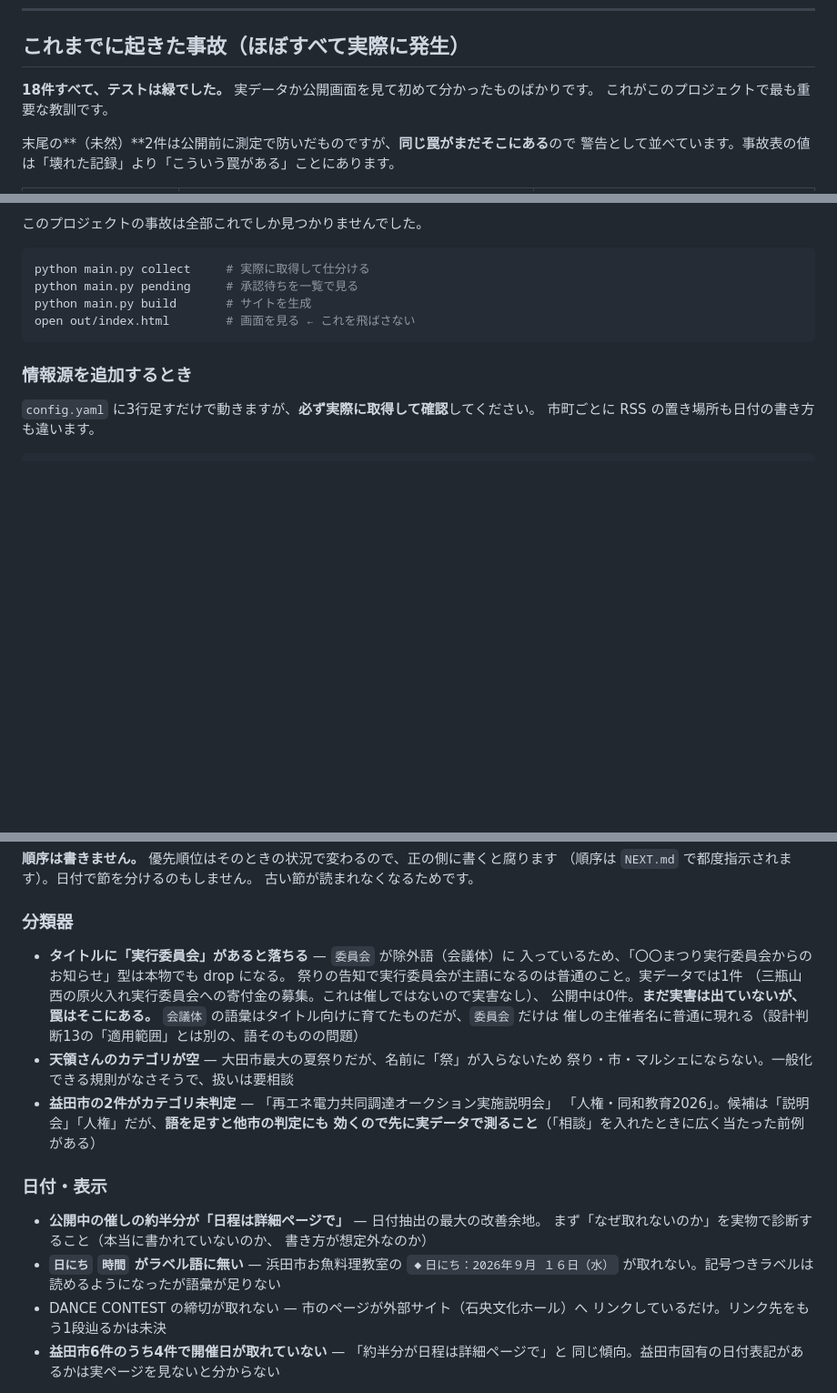
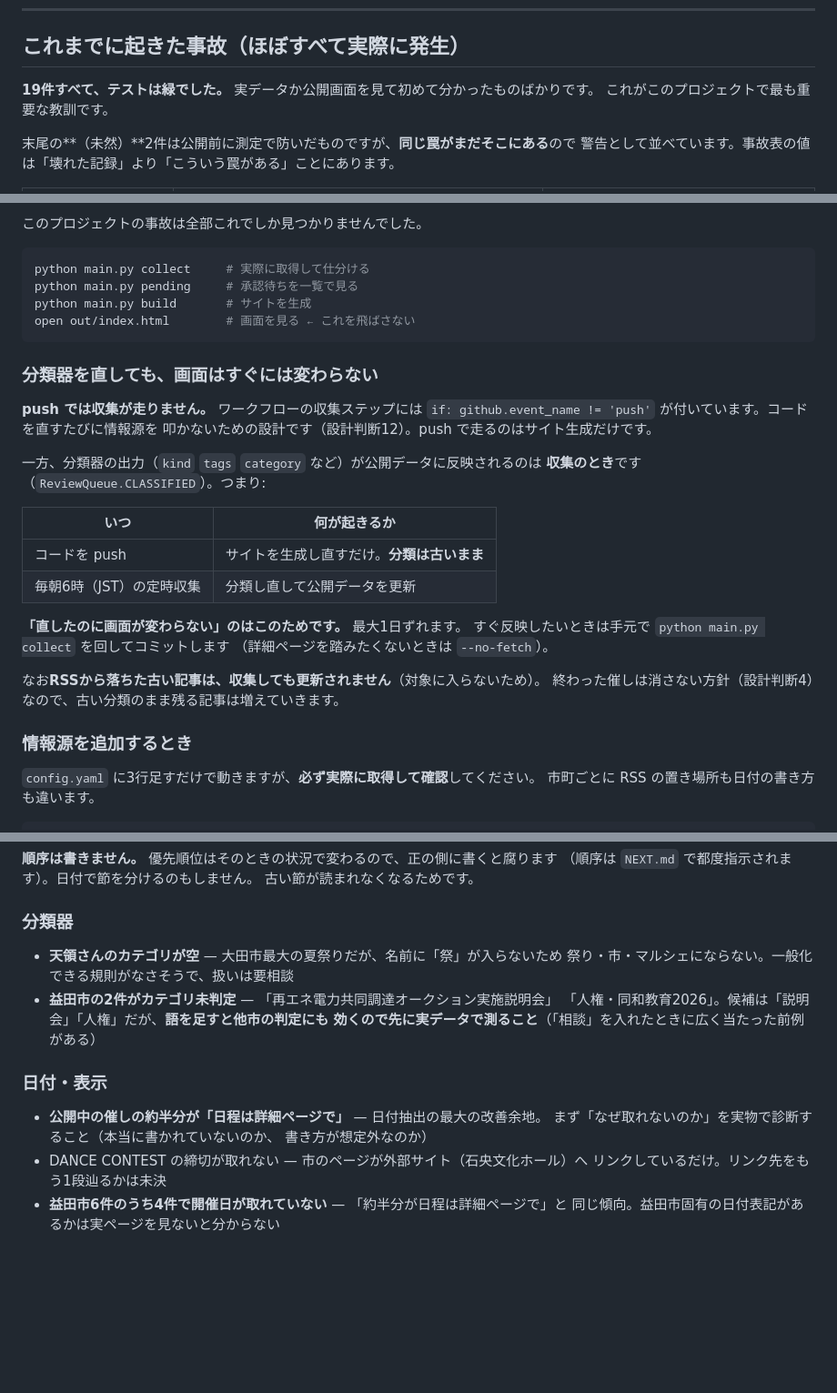
Before and after one commit to raidock/iwami-goyomi, a Markdown page: CLAUDE.md, 3 parts joined by grey strips. Shown at 91% size. GitHub-like rendering; blank space fills up the shorter version.

Commit message:
docs: 会議体の事故を記録し、収集タイミングの性質を書く
事故表に1行（会議体を名乗る主催者の催しが加点前に消えていた）。
**除外語は加点より先に効くので、主催者名に使われる語を入れてはいけない。**

あわせて「push では収集が走らない」を開発の節に追加した。
分類器を直しても画面に出るのは翌朝の定時収集で、最大1日ずれる。
「直したのに画面が変わらない」で次の人が混乱するのを防ぐ。

片付いた課題2件（実行委員会の罠 / 日にち・時間のラベル語）を一覧から落とした。

Co-Authored-By: Claude Opus 5 <noreply@anthropic.com>

````diff
--- a/CLAUDE.md
+++ b/CLAUDE.md
@@ -228,7 +228,7 @@ GitHub Actions のサーバーは UTC です。`date.today()` をそのまま使
 
 ## これまでに起きた事故（ほぼすべて実際に発生）
 
-**18件すべて、テストは緑でした。** 実データか公開画面を見て初めて分かったものばかりです。
+**19件すべて、テストは緑でした。** 実データか公開画面を見て初めて分かったものばかりです。
 これがこのプロジェクトで最も重要な教訓です。
 
 末尾の**（未然）**2件は公開前に測定で防いだものですが、**同じ罠がまだそこにある**ので
@@ -337,6 +338,27 @@ python main.py build       # サイトを生成
 open out/index.html        # 画面を見る ← これを飛ばさない
 ```
 
+### 分類器を直しても、画面はすぐには変わらない
+
+**push では収集が走りません。** ワークフローの収集ステップには
+`if: github.event_name != 'push'` が付いています。コードを直すたびに情報源を
+叩かないための設計です（設計判断12）。push で走るのはサイト生成だけです。
+
+一方、分類器の出力（`kind` `tags` `category` など）が公開データに反映されるのは
+**収集のとき**です（`ReviewQueue.CLASSIFIED`）。つまり:
+
+| いつ | 何が起きるか |
+|---|---|
+| コードを push | サイトを生成し直すだけ。**分類は古いまま** |
+| 毎朝6時（JST）の定時収集 | 分類し直して公開データを更新 |
+
+**「直したのに画面が変わらない」のはこのためです。** 最大1日ずれます。
+すぐ反映したいときは手元で `python main.py collect` を回してコミットします
+（詳細ページを踏みたくないときは `--no-fetch`）。
+
+なお**RSSから落ちた古い記事は、収集しても更新されません**（対象に入らないため）。
+終わった催しは消さない方針（設計判断4）なので、古い分類のまま残る記事は増えていきます。
+
 ### 情報源を追加するとき
 
 `config.yaml` に3行足すだけで動きますが、**必ず実際に取得して確認**してください。
@@ -394,13 +416,6 @@ chore: 主催者の依頼により掲載を取り下げ
 
 ### 分類器
 
-- **タイトルに「実行委員会」があると落ちる** — `委員会` が除外語（会議体）に
-  入っているため、「〇〇まつり実行委員会からのお知らせ」型は本物でも drop になる。
-  祭りの告知で実行委員会が主語になるのは普通のこと。実データでは1件
-  （三瓶山西の原火入れ実行委員会への寄付金の募集。これは催しではないので実害なし）、
-  公開中は0件。**まだ実害は出ていないが、罠はそこにある。**
-  `会議体` の語彙はタイトル向けに育てたものだが、`委員会` だけは
-  催しの主催者名に普通に現れる（設計判断13の「適用範囲」とは別の、語そのものの問題）
 - **天領さんのカテゴリが空** — 大田市最大の夏祭りだが、名前に「祭」が入らないため
   祭り・市・マルシェにならない。一般化できる規則がなさそうで、扱いは要相談
 - **益田市の2件がカテゴリ未判定** — 「再エネ電力共同調達オークション実施説明会」
@@ -412,8 +427,6 @@ chore: 主催者の依頼により掲載を取り下げ
 - **公開中の催しの約半分が「日程は詳細ページで」** — 日付抽出の最大の改善余地。
   まず「なぜ取れないのか」を実物で診断すること（本当に書かれていないのか、
   書き方が想定外なのか）
-- **`日にち` `時間` がラベル語に無い** — 浜田市お魚料理教室の `◆日にち：2026年９月
-  １６日（水）` が取れない。記号つきラベルは読めるようになったが語彙が足りない
 - DANCE CONTEST の締切が取れない — 市のページが外部サイト（石央文化ホール）へ
   リンクしているだけ。リンク先をもう1段辿るかは未決
 - **益田市6件のうち4件で開催日が取れていない** — 「約半分が日程は詳細ページで」と
````
Also changed, not shown: other parts of CLAUDE.md (+1 -0 lines).
